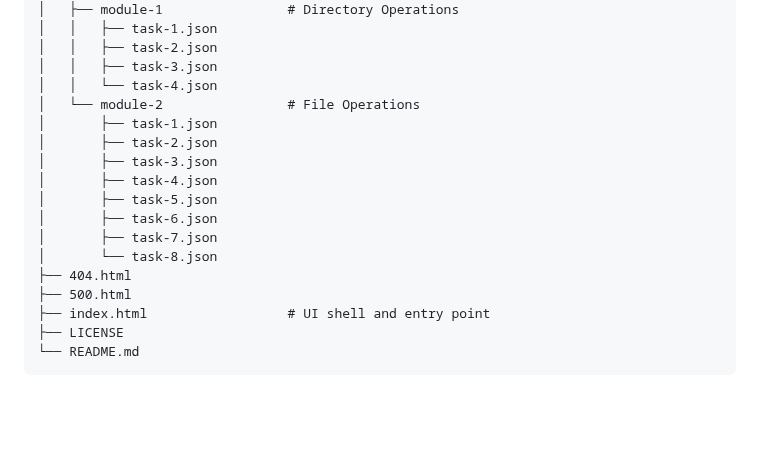
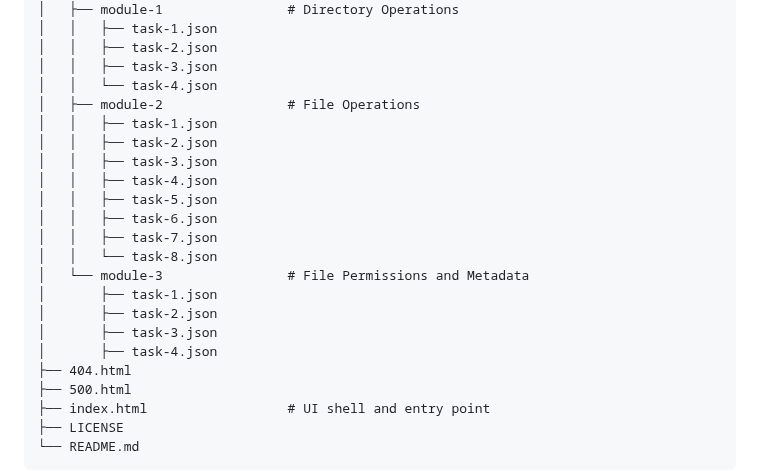
Before and after one commit to rostyslav-udovenko/command-line-trainer, a Markdown page: README.md, the part around the change. Drawn GitHub-style; blank space fills up the shorter version.

Commit message:
Update README File Structure section

```diff
--- a/README.md
+++ b/README.md
@@ -173,15 +173,20 @@ project-root/
 │   │   ├── task-2.json
 │   │   ├── task-3.json
 │   │   └── task-4.json
-│   └── module-2                # File Operations
+│   ├── module-2                # File Operations
+│   │   ├── task-1.json
+│   │   ├── task-2.json
+│   │   ├── task-3.json
+│   │   ├── task-4.json
+│   │   ├── task-5.json
+│   │   ├── task-6.json
+│   │   ├── task-7.json
+│   │   └── task-8.json
+│   └── module-3                # File Permissions and Metadata
 │       ├── task-1.json
 │       ├── task-2.json
 │       ├── task-3.json
 │       ├── task-4.json
-│       ├── task-5.json
-│       ├── task-6.json
-│       ├── task-7.json
-│       └── task-8.json
 ├── 404.html
 ├── 500.html
 ├── index.html                  # UI shell and entry point
```
